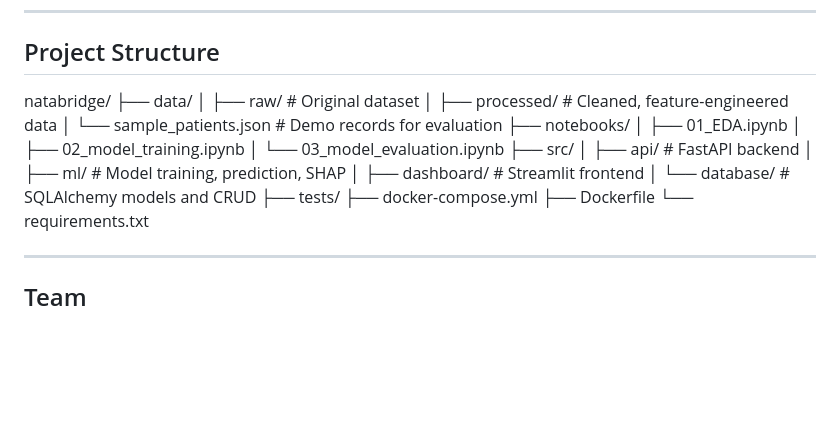
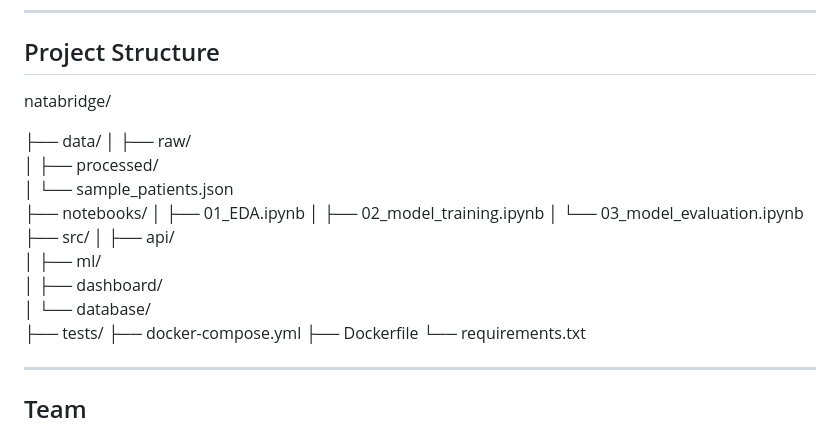
Before and after one commit to DATICANcompetitionUI/NataBridge, a Markdown page: README.md, the part around the change. GitHub-like rendering; blank space fills up the shorter version.

```diff
--- a/README.md
+++ b/README.md
@@ -99,19 +99,20 @@ streamlit run src/dashboard/app.py
 
 ## Project Structure
 natabridge/
+
 ├── data/
-│   ├── raw/                  # Original dataset
-│   ├── processed/            # Cleaned, feature-engineered data
-│   └── sample_patients.json  # Demo records for evaluation
+│   ├── raw/
+│   ├── processed/
+│   └── sample_patients.json
 ├── notebooks/
 │   ├── 01_EDA.ipynb
 │   ├── 02_model_training.ipynb
 │   └── 03_model_evaluation.ipynb
 ├── src/
-│   ├── api/                  # FastAPI backend
-│   ├── ml/                   # Model training, prediction, SHAP
-│   ├── dashboard/            # Streamlit frontend
-│   └── database/             # SQLAlchemy models and CRUD
+│   ├── api/
+│   ├── ml/
+│   ├── dashboard/
+│   └── database/
 ├── tests/
 ├── docker-compose.yml
 ├── Dockerfile
```
